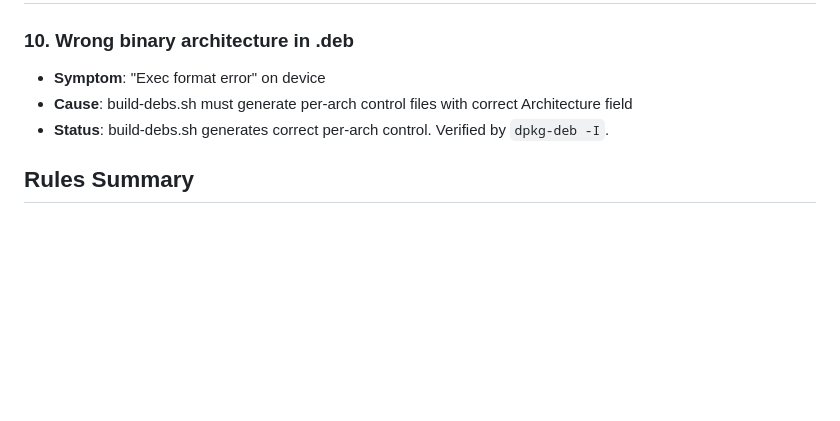
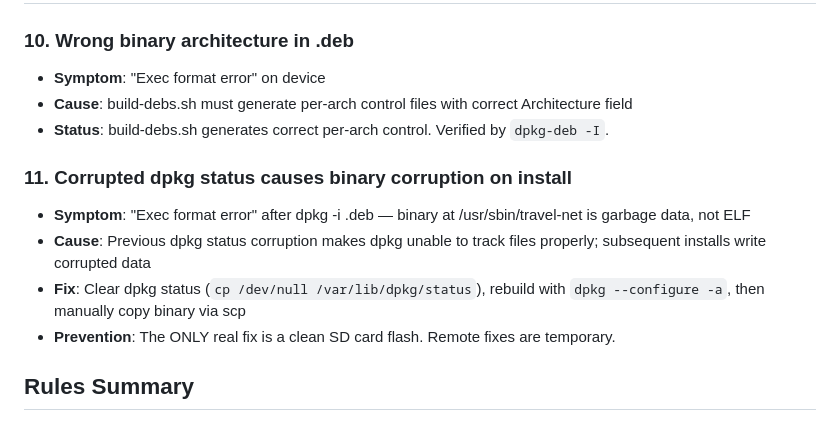
Before and after one commit to ragavellur/rust-travel-router, a Markdown page: ISSUES.md, the part around the change. GitHub-like rendering; blank space fills up the shorter version.

Commit message:
ISSUES.md: add corrupted dpkg status causes binary corruption

```diff
--- a/ISSUES.md
+++ b/ISSUES.md
@@ -68,6 +68,12 @@ If an issue is here, it was fixed before and MUST NOT be reintroduced.
 - **Cause**: build-debs.sh must generate per-arch control files with correct Architecture field
 - **Status**: build-debs.sh generates correct per-arch control. Verified by `dpkg-deb -I`.
 
+### 11. Corrupted dpkg status causes binary corruption on install
+- **Symptom**: "Exec format error" after dpkg -i .deb — binary at /usr/sbin/travel-net is garbage data, not ELF
+- **Cause**: Previous dpkg status corruption makes dpkg unable to track files properly; subsequent installs write corrupted data
+- **Fix**: Clear dpkg status (`cp /dev/null /var/lib/dpkg/status`), rebuild with `dpkg --configure -a`, then manually copy binary via scp
+- **Prevention**: The ONLY real fix is a clean SD card flash. Remote fixes are temporary.
+
 ## Rules Summary
 1. NEVER touch /var/lib/dpkg/status
 2. NEVER modify/remove NM config or override (postinst OR prerm)
```
